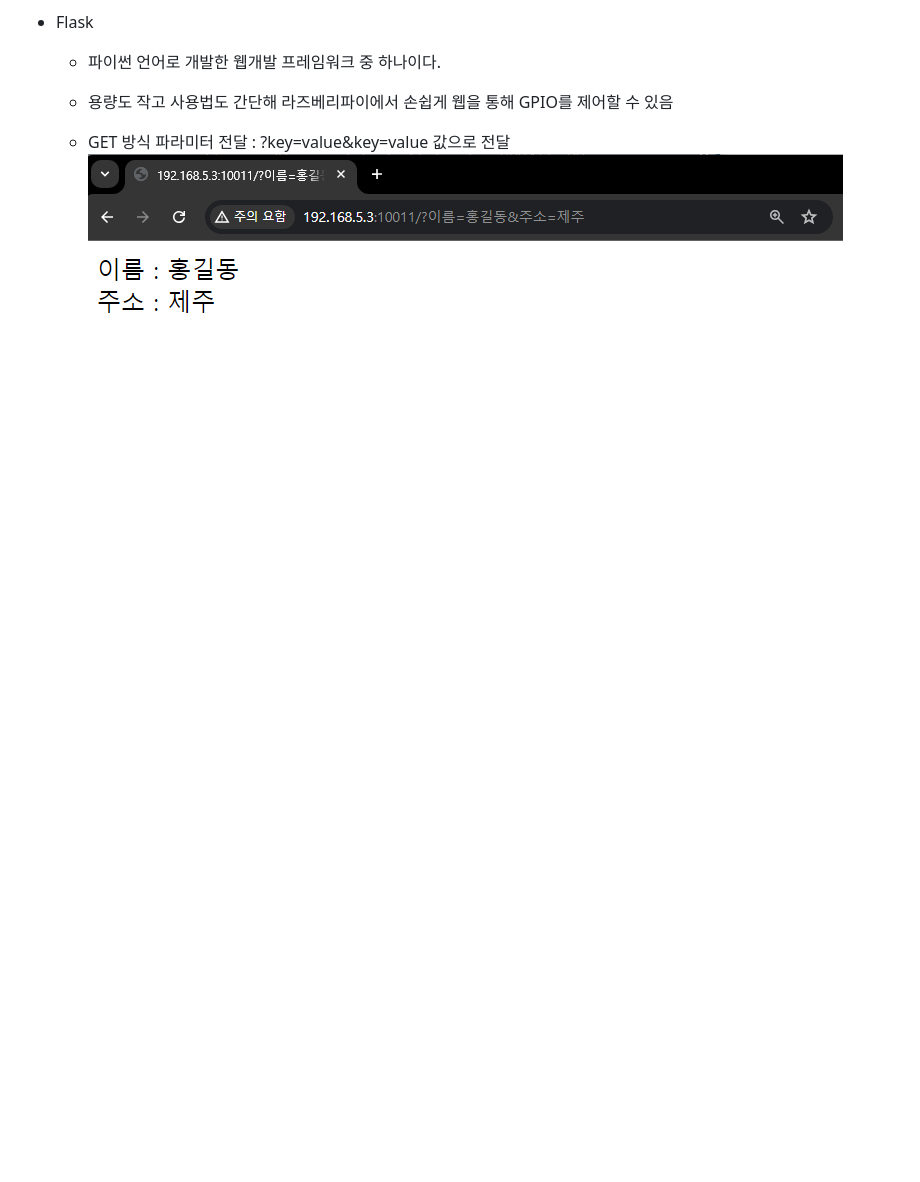
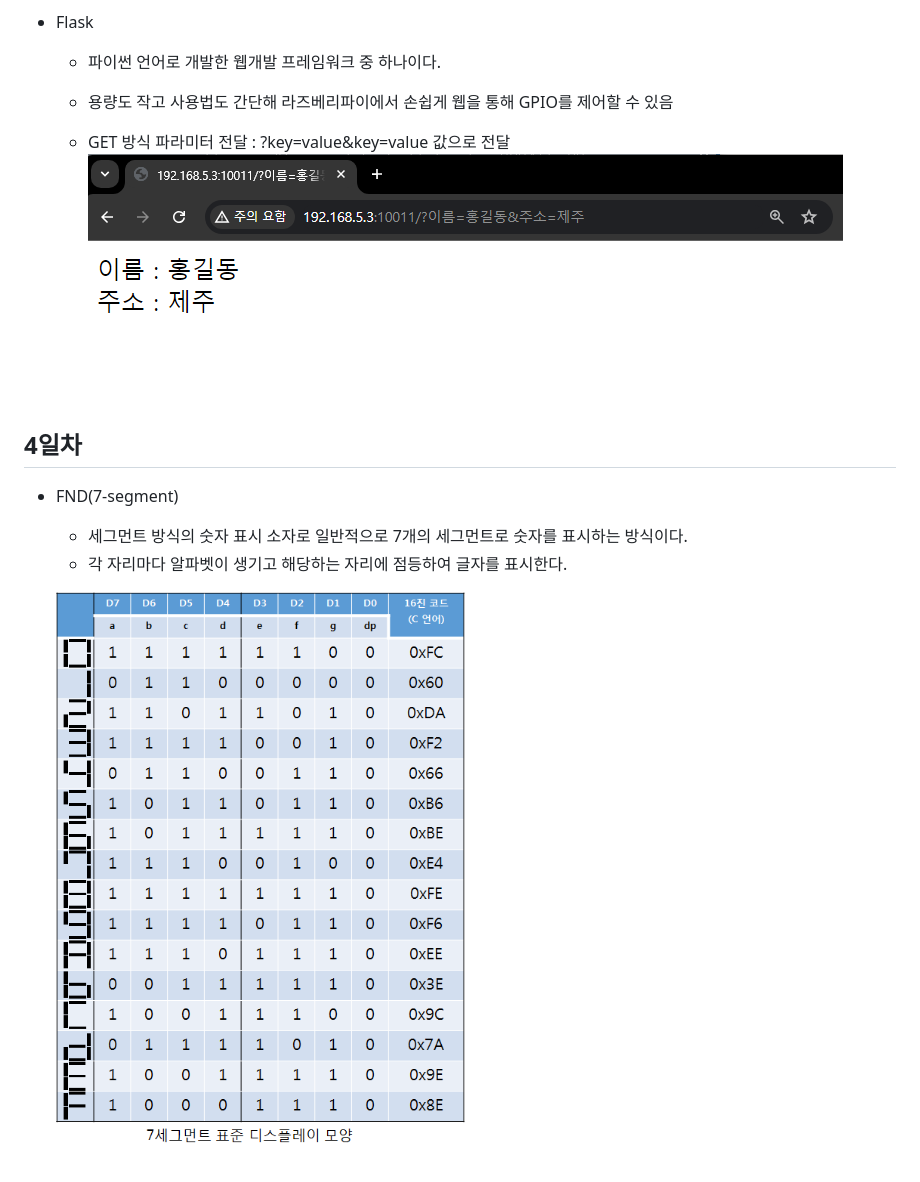
Before and after one commit to breadcoffee/embedded-system-2024, a Markdown page: README.md, the part around the change. Drawn GitHub-style; pictures changed too: images/em004.png (added); blank space fills up the shorter version.

Commit message:
4일차 FND

```diff
--- a/README.md
+++ b/README.md
@@ -66,3 +66,10 @@
 
     - GET 방식 파라미터 전달 : ?key=value&key=value 값으로 전달
     ![GET 방식](https://raw.githubusercontent.com/breadcoffee/embedded-system-2024/main/images/em003.png)
+
+## 4일차
+- FND(7-segment)
+    - 세그먼트 방식의 숫자 표시 소자로 일반적으로 7개의 세그먼트로 숫자를 표시하는 방식이다.
+    - 각 자리마다 알파벳이 생기고 해당하는 자리에 점등하여 글자를 표시한다.
+
+    ![세그먼트 표현방식](https://raw.githubusercontent.com/breadcoffee/embedded-system-2024/main/images/em004.png)
```
